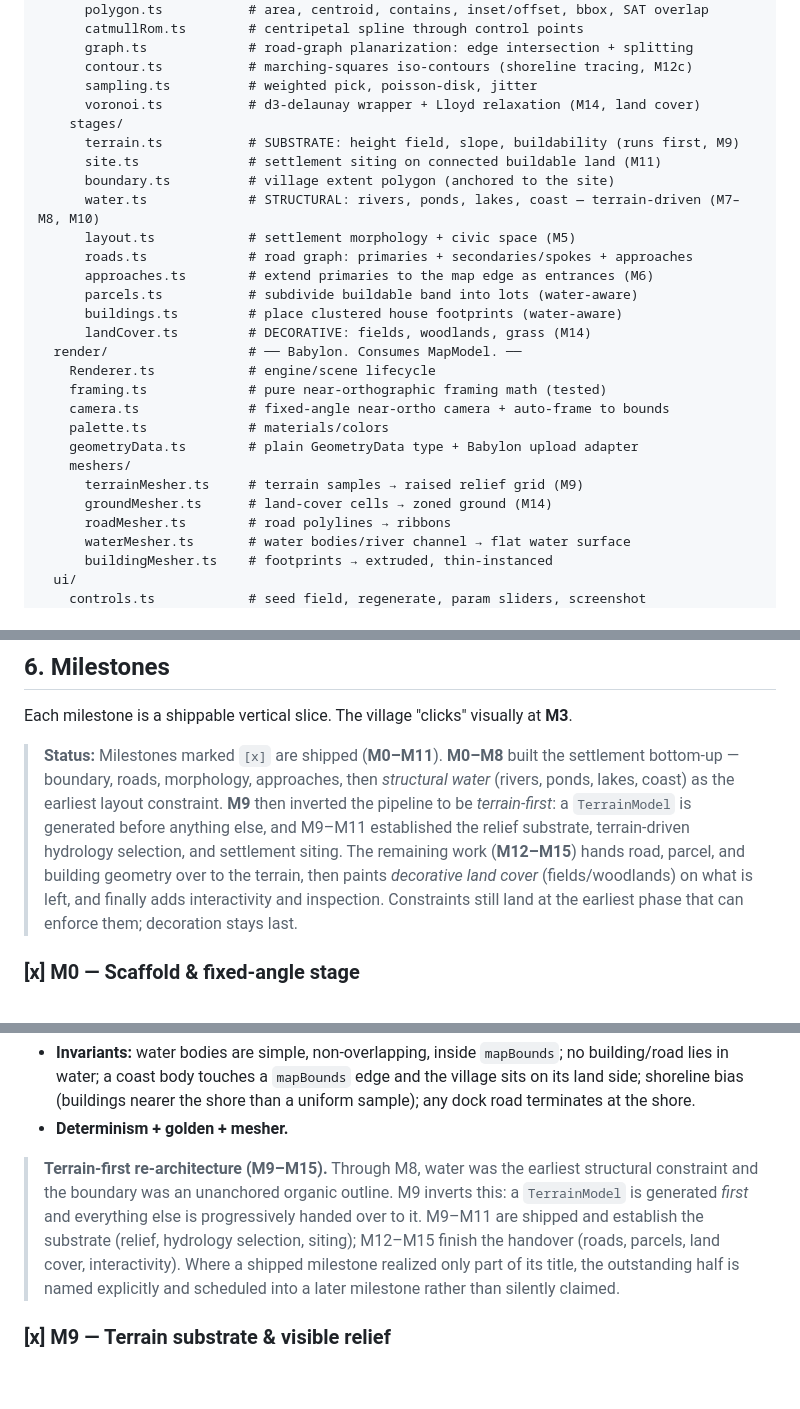
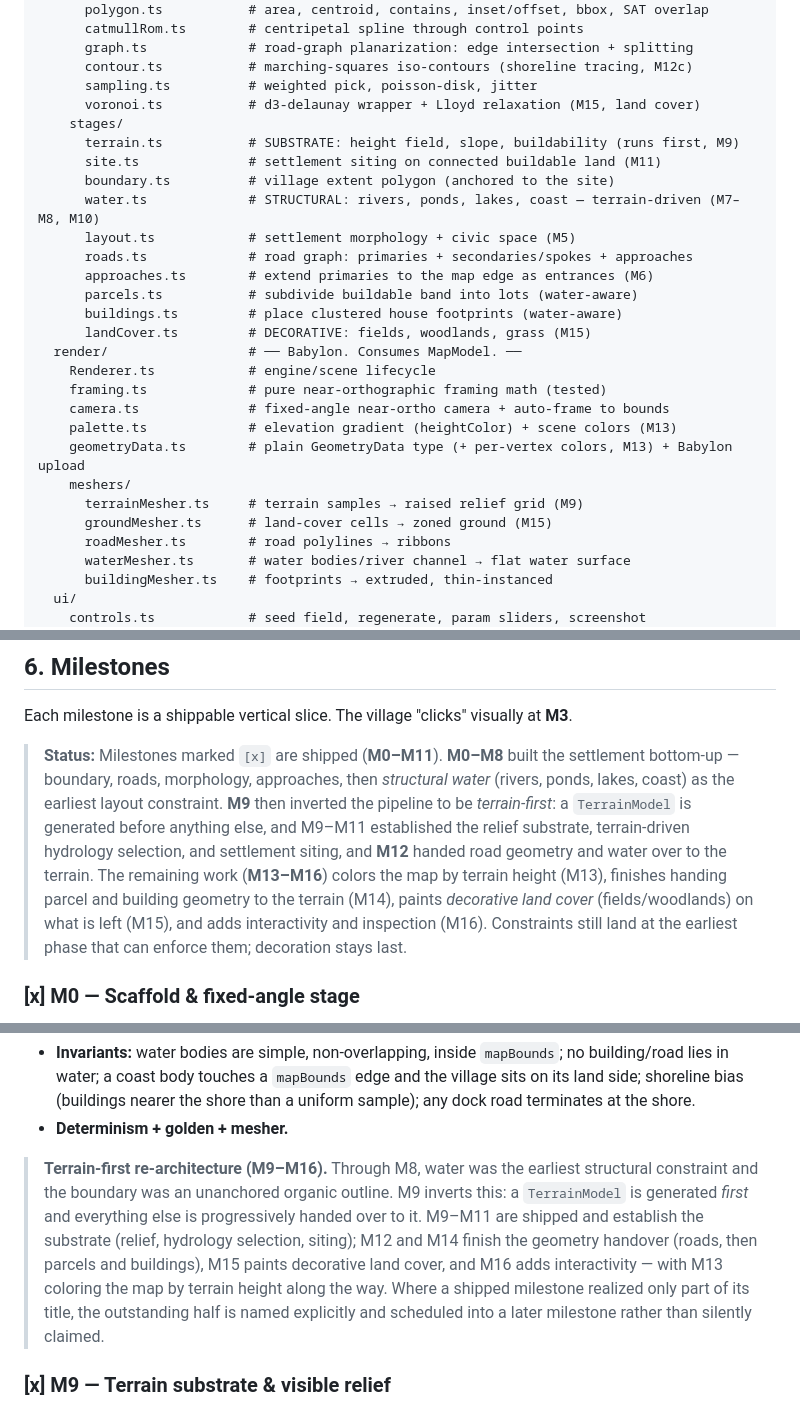
Before and after one commit to jmkent/map-generator, a Markdown page: PLAN.md, 3 parts joined by grey strips. GitHub-like rendering; blank space fills up the shorter version.

```diff
--- a/PLAN.md
+++ b/PLAN.md
@@ -68,7 +68,7 @@ src/
       graph.ts             # road-graph planarization: edge intersection + splitting
       contour.ts           # marching-squares iso-contours (shoreline tracing, M12c)
       sampling.ts          # weighted pick, poisson-disk, jitter
-      voronoi.ts           # d3-delaunay wrapper + Lloyd relaxation (M14, land cover)
+      voronoi.ts           # d3-delaunay wrapper + Lloyd relaxation (M15, land cover)
     stages/
       terrain.ts           # SUBSTRATE: height field, slope, buildability (runs first, M9)
       site.ts              # settlement siting on connected buildable land (M11)
@@ -79,16 +79,16 @@ src/
       approaches.ts        # extend primaries to the map edge as entrances (M6)
       parcels.ts           # subdivide buildable band into lots (water-aware)
       buildings.ts         # place clustered house footprints (water-aware)
-      landCover.ts         # DECORATIVE: fields, woodlands, grass (M14)
+      landCover.ts         # DECORATIVE: fields, woodlands, grass (M15)
   render/                  # ── Babylon. Consumes MapModel. ──
     Renderer.ts            # engine/scene lifecycle
     framing.ts             # pure near-orthographic framing math (tested)
     camera.ts              # fixed-angle near-ortho camera + auto-frame to bounds
-    palette.ts             # materials/colors
-    geometryData.ts        # plain GeometryData type + Babylon upload adapter
+    palette.ts             # elevation gradient (heightColor) + scene colors (M13)
+    geometryData.ts        # plain GeometryData type (+ per-vertex colors, M13) + Babylon upload
     meshers/
       terrainMesher.ts     # terrain samples → raised relief grid (M9)
-      groundMesher.ts      # land-cover cells → zoned ground (M14)
+      groundMesher.ts      # land-cover cells → zoned ground (M15)
       roadMesher.ts        # road polylines → ribbons
       waterMesher.ts       # water bodies/river channel → flat water surface
       buildingMesher.ts    # footprints → extruded, thin-instanced
@@ -152,11 +152,12 @@ Each milestone is a shippable vertical slice. The village "clicks" visually at *
 > bottom-up — boundary, roads, morphology, approaches, then *structural water* (rivers, ponds,
 > lakes, coast) as the earliest layout constraint. **M9** then inverted the pipeline to be
 > *terrain-first*: a `TerrainModel` is generated before anything else, and M9–M11 established the
-> relief substrate, terrain-driven hydrology selection, and settlement siting. The remaining work
-> (**M12–M15**) hands road, parcel, and building geometry over to the terrain, then paints
-> *decorative land cover* (fields/woodlands) on what is left, and finally adds interactivity and
-> inspection. Constraints still land at the earliest phase that can enforce them; decoration stays
-> last.
+> relief substrate, terrain-driven hydrology selection, and settlement siting, and **M12** handed
+> road geometry and water over to the terrain. The remaining work (**M13–M16**) colors the map by
+> terrain height (M13), finishes handing parcel and building geometry to the terrain (M14), paints
+> *decorative land cover* (fields/woodlands) on what is left (M15), and adds interactivity and
+> inspection (M16). Constraints still land at the earliest phase that can enforce them; decoration
+> stays last.
 
 ### [x] M0 — Scaffold & fixed-angle stage
 Strip the sandbox demo from `src/main.ts`. Stand up `Renderer` + a near-orthographic camera
@@ -484,13 +485,14 @@ hugging the shore; ponds dotting the interior.
   dock road terminates at the shore.
 - **Determinism + golden + mesher.**
 
-> **Terrain-first re-architecture (M9–M15).** Through M8, water was the earliest
+> **Terrain-first re-architecture (M9–M16).** Through M8, water was the earliest
 > structural constraint and the boundary was an unanchored organic outline. M9 inverts this:
 > a `TerrainModel` is generated *first* and everything else is progressively handed over to
 > it. M9–M11 are shipped and establish the substrate (relief, hydrology selection, siting);
-> M12–M15 finish the handover (roads, parcels, land cover, interactivity). Where a shipped
-> milestone realized only part of its title, the outstanding half is named explicitly and
-> scheduled into a later milestone rather than silently claimed.
+> M12 and M14 finish the geometry handover (roads, then parcels and buildings), M15 paints
+> decorative land cover, and M16 adds interactivity — with M13 coloring the map by terrain height
+> along the way. Where a shipped milestone realized only part of its title, the outstanding half is
+> named explicitly and scheduled into a later milestone rather than silently claimed.
 
 ### [x] M9 — Terrain substrate & visible relief
 Generation now begins with terrain. `stages/terrain.ts` runs first in the pipeline — before the
```
Also changed, not shown: other parts of PLAN.md (+62 -10 lines), ARCHITECTURE.md (+9 -4 lines), README.md (+5 -4 lines).
